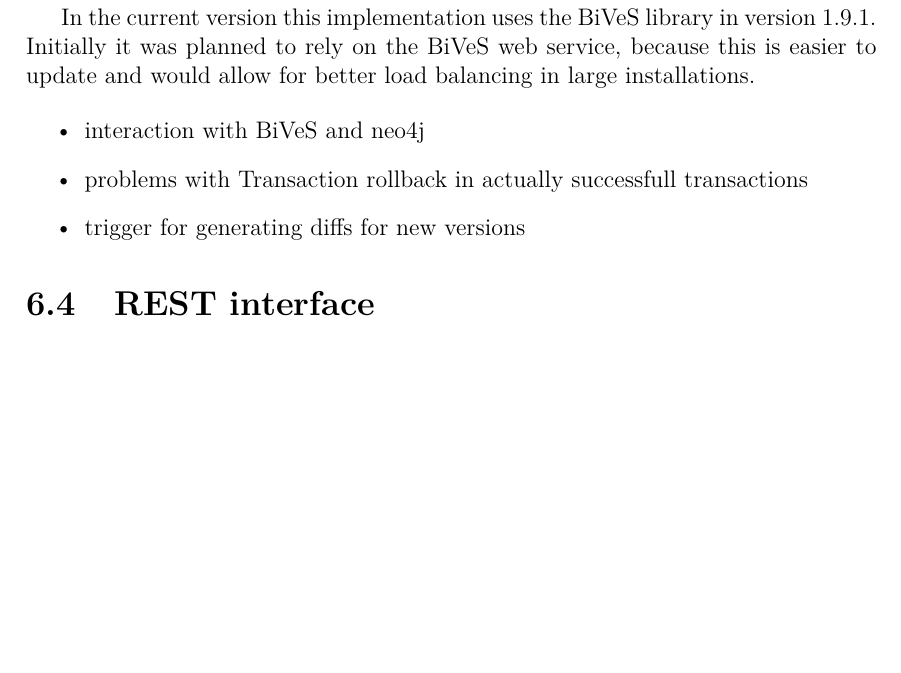
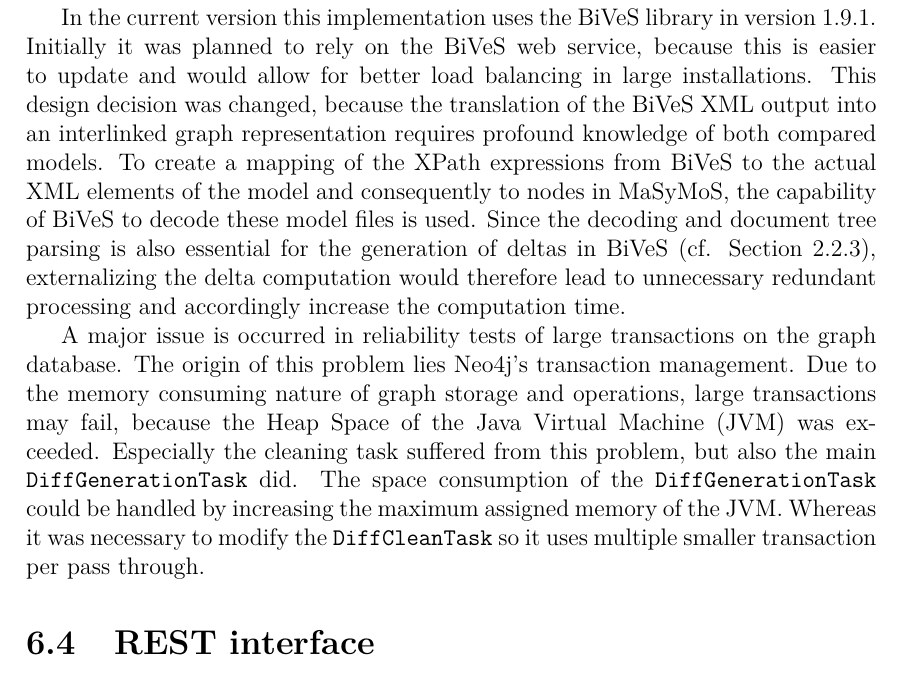
Before and after one commit to binfalse/bachelor-thesis, a LaTeX thesis (tex/ba-main.tex, which reads tex/implementation.tex): part of page 31 of 53, cut so that both start at the same text, the shorter picture padded with empty space. Compiled offline with pdfLaTeX.

Commit message:
finished impl section of diff core

```diff
--- a/tex/implementation.tex
+++ b/tex/implementation.tex
@@ -45,12 +45,18 @@
 	Last the \texttt{DiffCleanTask} can be used to remove all existing diffs from the database, which is especially useful during development and testing, but also when \bives is updated, since it might detect certain changes better in newer versions.
 
 	In the current version this implementation uses the \bives library in version 1.9.1. Initially it was planned to rely on the \bives web service, because this is easier to update and would allow for better load balancing in large installations.
+	This design decision was changed, because the translation of the \bives \xml output into an interlinked graph representation requires profound knowledge of both compared models. To create a mapping of the XPath expressions from \bives to the actual \xml elements of the model and consequently to nodes in \masymos, the capability of \bives to decode these model files is used. Since the decoding and document tree parsing is also essential for the generation of deltas in \bives (cf. Section \ref{sec:background:diff:bives}), externalizing the delta computation would therefore lead to unnecessary redundant processing and accordingly increase the computation time.
 
+	A major issue is occurred in reliability tests of large transactions on the graph database. The origin of this problem lies \neoj's transaction management. Due to the memory consuming nature of graph storage and operations, large transactions may fail, because the Heap Space of the Java Virtual Machine (JVM) was exceeded. Especially the cleaning task suffered from this problem, but also the main \texttt{DiffGenerationTask} did.
+	The space consumption of the \texttt{DiffGenerationTask} could be handled by increasing the maximum assigned memory of the JVM. Whereas it was necessary to modify the \texttt{DiffCleanTask} so it uses multiple smaller transaction per pass through.
+
+	\begin{comment}
 	\begin{itemize}
 		\item interaction with \bives and neo4j
 		\item problems with Transaction rollback in actually successfull transactions
 		\item trigger for generating diffs for new versions
 	\end{itemize}
+	\end{comment}
 
 \section{\rest interface}
 	\label{sec:impl:rest}
```
